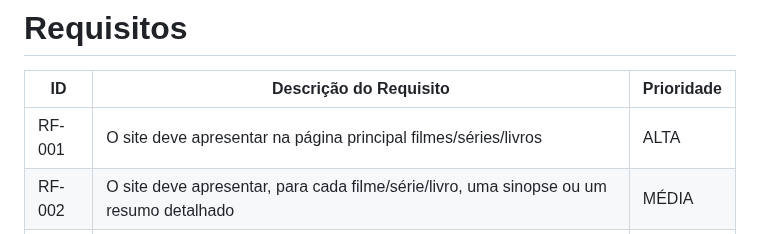
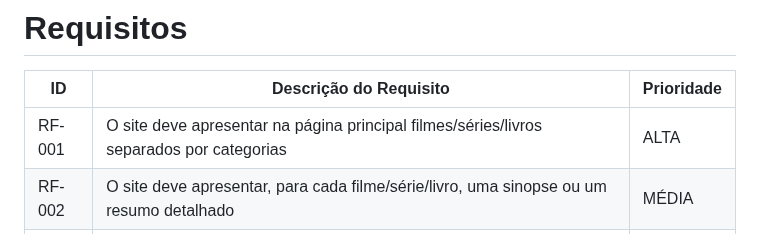
Before and after one commit to ICEI-PUCMinas-PSG-SI-TI/psg-si-2023-01-ti1-405102-searched-boovies, a Markdown page: docs/relatorio/Relatorio Tecnico - TEMPLATE.md, the part around the change. GitHub-like rendering.

```diff
--- a/docs/relatorio/Relatorio Tecnico - TEMPLATE.md
+++ b/docs/relatorio/Relatorio Tecnico - TEMPLATE.md
@@ -90,7 +90,7 @@ A definição exata do problema e os pontos mais relevantes a serem tratados nes
 # Requisitos
 |ID    | Descrição do Requisito  | Prioridade |
 |------|-----------------------------------------|----|
-|RF-001| O site deve apresentar na página principal filmes/séries/livros  | ALTA |
+|RF-001| O site deve apresentar na página principal filmes/séries/livros separados por categorias  | ALTA |
 |RF-002| O site deve apresentar, para cada filme/série/livro, uma sinopse ou um resumo detalhado   | MÉDIA |
 |RF-003| O site deve oferecer uma funcionalidade de favoritos para facilitar o acesso a filmes e livros | ALTA |
 |RF-004| O site deve permitir visualizar as informações de cadastro  | MÉDIA |
```
